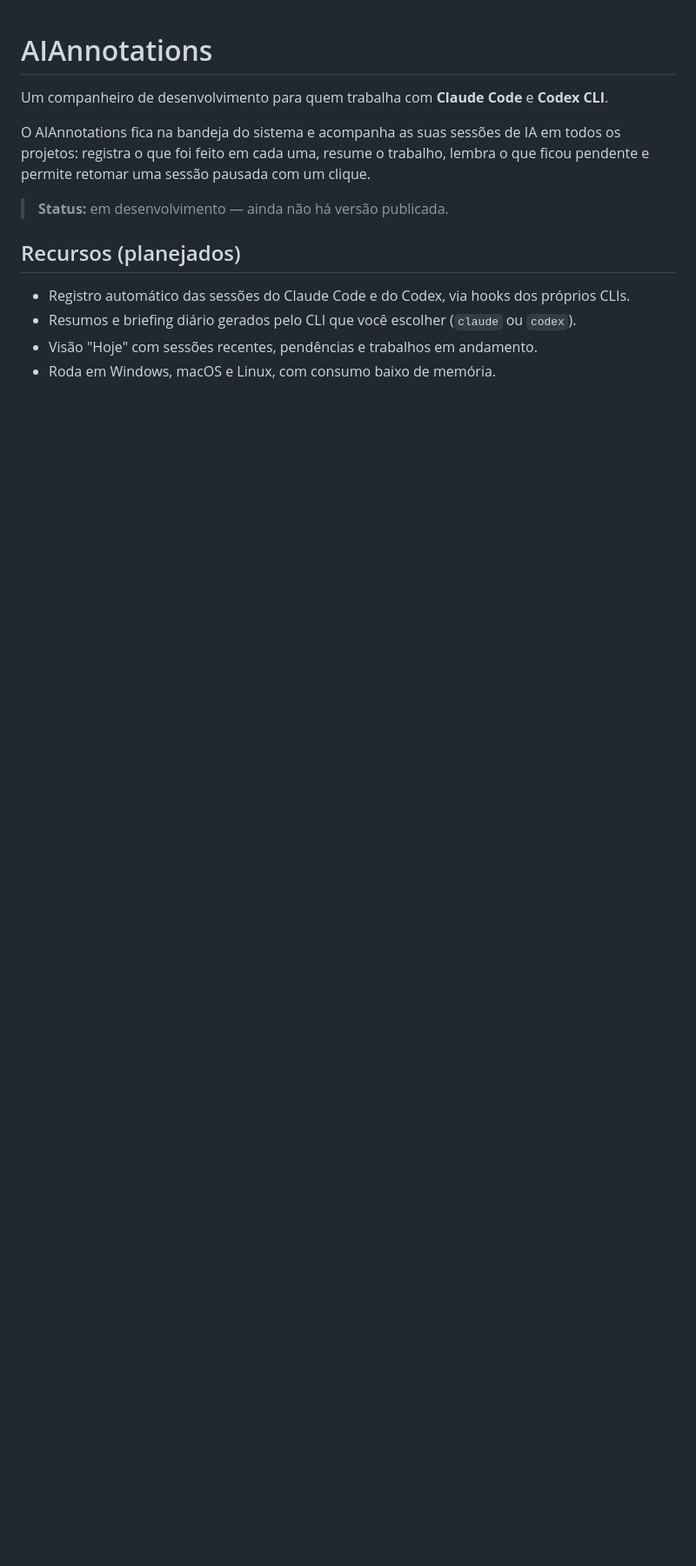
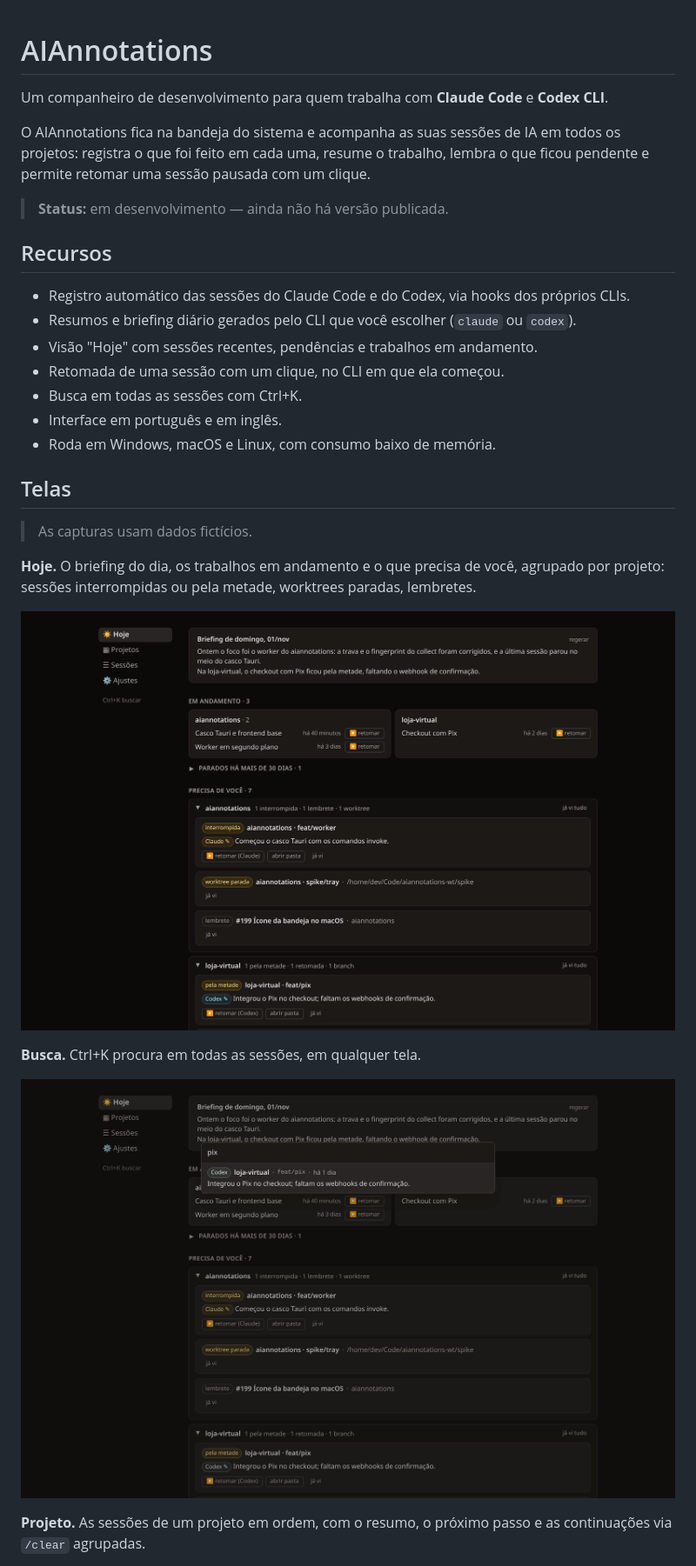
Before and after one commit to cpereiraweb/AIAnnotations, a Markdown page: README.md, the part around one of its changes. Shown at 87% size. GitHub-like rendering; pictures changed too: guide/images/busca.png (added), guide/images/hoje.png (added); blank space fills up the shorter version.

Commit message:
docs: capturas de tela no README
Claude-Session: https://claude.ai/code/session_01ERRz3CCgZ6aCfB9S186Fx2

```diff
--- a/README.md
+++ b/README.md
@@ -6,9 +6,27 @@ O AIAnnotations fica na bandeja do sistema e acompanha as suas sessões de IA em
 
 > **Status:** em desenvolvimento — ainda não há versão publicada.
 
-## Recursos (planejados)
+## Recursos
 
 - Registro automático das sessões do Claude Code e do Codex, via hooks dos próprios CLIs.
 - Resumos e briefing diário gerados pelo CLI que você escolher (`claude` ou `codex`).
 - Visão "Hoje" com sessões recentes, pendências e trabalhos em andamento.
+- Retomada de uma sessão com um clique, no CLI em que ela começou.
+- Busca em todas as sessões com Ctrl+K.
+- Interface em português e em inglês.
 - Roda em Windows, macOS e Linux, com consumo baixo de memória.
+
+## Telas
+
+> As capturas usam dados fictícios.
+
+**Hoje.** O briefing do dia, os trabalhos em andamento e o que precisa de você, agrupado por projeto: sessões interrompidas ou pela metade, worktrees paradas, lembretes.
+
+![Tela Hoje](guide/images/hoje.png)
+
+**Busca.** Ctrl+K procura em todas as sessões, em qualquer tela.
+
+![Busca com Ctrl+K](guide/images/busca.png)
+
+**Projeto.** As sessões de um projeto em ordem, com o resumo, o próximo passo e as continuações via `/clear` agrupadas.
+
```
Also changed, not shown: other parts of README.md (+9 -0 lines), guide/images/ajustes.png (added), guide/images/assistente-hooks.png (added), guide/images/projeto.png (added).
